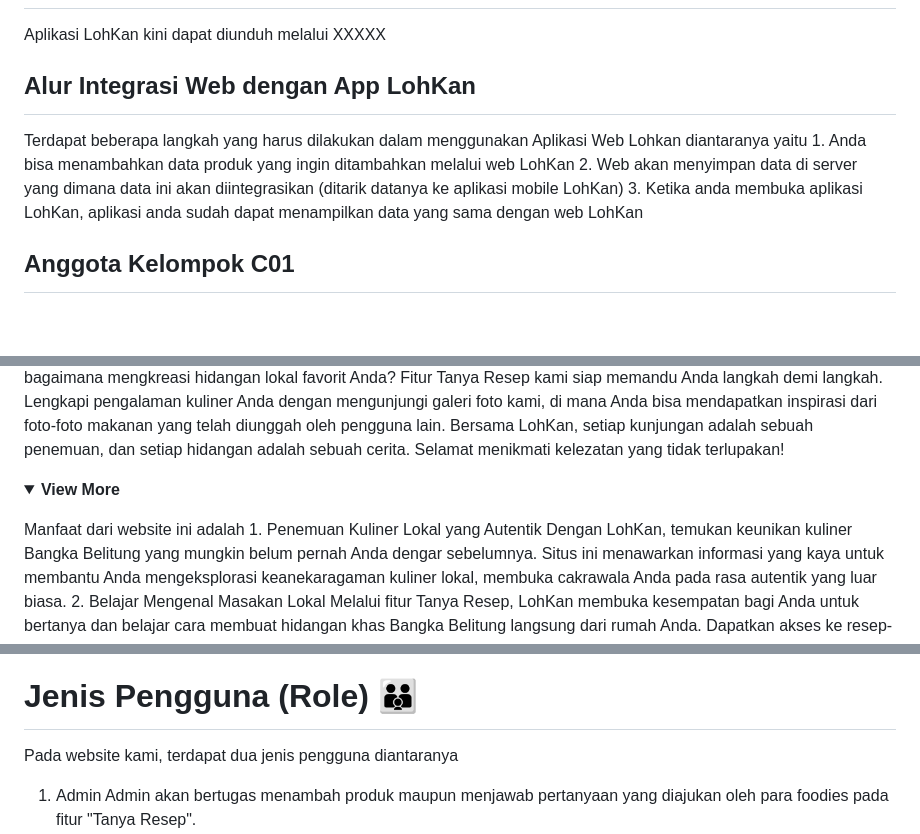
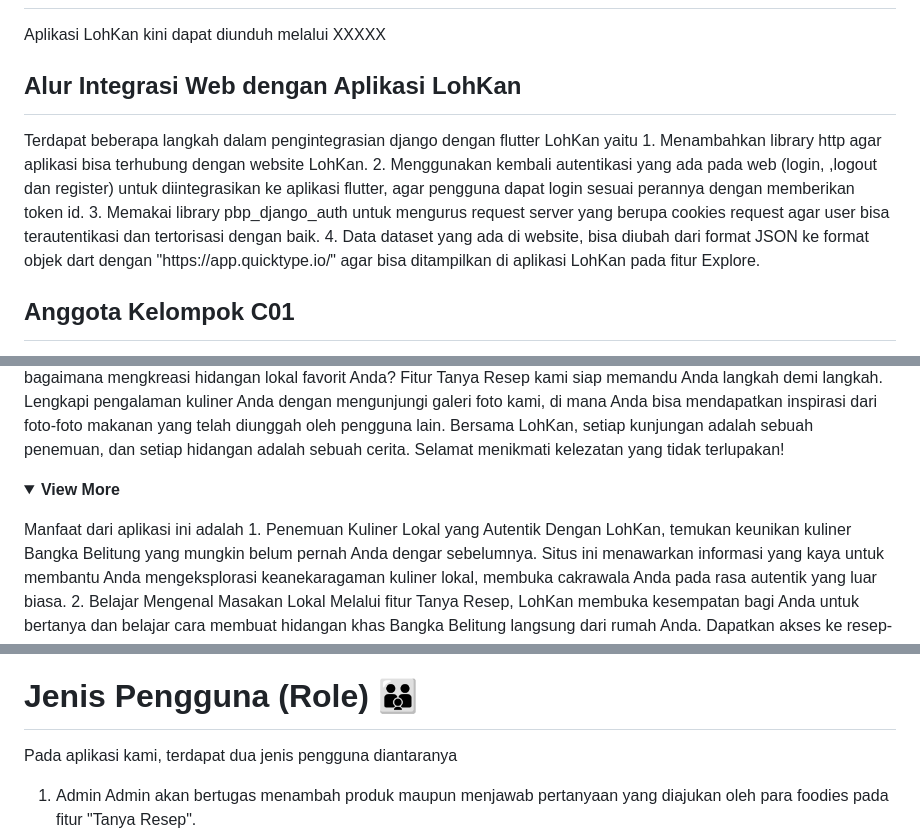
Before and after one commit to PBPC1-2024-2025/lohkan-app, a Markdown page: README.md, 3 parts joined by grey strips. GitHub-like rendering; folded sections open; blank space fills up the shorter version.

```diff
--- a/README.md
+++ b/README.md
@@ -3,11 +3,12 @@
 ## <summary><strong>Aplikasi</strong></summary>
 <p> Aplikasi LohKan kini dapat diunduh melalui XXXXX </p>
 
-## <summary><strong>Alur Integrasi Web dengan App LohKan</strong></summary>
-<p> Terdapat beberapa langkah yang harus dilakukan dalam menggunakan Aplikasi Web Lohkan diantaranya yaitu </br>
-1. Anda bisa menambahkan data produk yang ingin ditambahkan melalui web LohKan
-2. Web akan menyimpan data di server yang dimana data ini akan diintegrasikan (ditarik datanya ke aplikasi mobile LohKan)
-3. Ketika anda membuka aplikasi LohKan, aplikasi anda sudah dapat menampilkan data yang sama dengan web LohKan
+## <summary><strong>Alur Integrasi Web dengan Aplikasi LohKan</strong></summary>
+<p> Terdapat beberapa langkah dalam pengintegrasian django dengan flutter LohKan yaitu</br>
+1. Menambahkan library http agar aplikasi bisa terhubung dengan website LohKan.
+2. Menggunakan kembali autentikasi yang ada pada web (login, ,logout dan register) untuk diintegrasikan ke aplikasi flutter, agar pengguna dapat login sesuai perannya dengan memberikan token id.
+3. Memakai library pbp_django_auth untuk mengurus request server yang berupa cookies request agar user bisa terautentikasi dan tertorisasi dengan baik.
+4. Data dataset yang ada di website, bisa diubah dari format JSON ke format objek dart dengan "https://app.quicktype.io/" agar bisa ditampilkan di aplikasi LohKan pada fitur Explore.
 </p>
 
 ## <summary><strong>Anggota Kelompok C01 </strong></summary>
@@ -29,7 +30,7 @@ Penasaran bagaimana mengkreasi hidangan lokal favorit Anda? Fitur Tanya Resep ka
 <details>
   <summary><strong>View More</strong></summary>
 </p>
-Manfaat dari website ini adalah </br>
+Manfaat dari aplikasi ini adalah </br>
 1. Penemuan Kuliner Lokal yang Autentik
 Dengan LohKan, temukan keunikan kuliner Bangka Belitung yang mungkin belum pernah Anda dengar sebelumnya. Situs ini menawarkan informasi yang kaya untuk membantu Anda mengeksplorasi keanekaragaman kuliner lokal, membuka cakrawala Anda pada rasa autentik yang luar biasa.
 </br></br>
@@ -67,7 +68,7 @@ Pengen tahu lebih dalam tentang produk lokal Kota Pangkalpinang? Lohkan juga men
 LohKan menggunakan dataset yang kami buat sendiri di link berikut ini https://bit.ly/InitialDatasetLohKan dengan mengutip berbagai sumber diantaranya Hotelier, Makanan Oleh-Oleh , Tempat Wisata Seru, Selasar, Keluyuran, Tempat Wisata Seru, Wisata Belitung, dan Gotravelly. Dataset ini dibuat dengan field yang terdiri dari nama makanan, deskripsi makanan hingga range harga beserta fotonya agar para foodies dapat melihat secara langsung makanan yang dimaksud.</br></br>
 
 # <summary><strong>Jenis Pengguna (Role) :family:</strong></summary>
-Pada website kami, terdapat dua jenis pengguna diantaranya</br>
+Pada aplikasi kami, terdapat dua jenis pengguna diantaranya</br>
 1. Admin</br>
 Admin akan bertugas menambah produk maupun menjawab pertanyaan yang diajukan oleh para foodies pada fitur "Tanya Resep".</br>
 2. Foodies</br>
```
